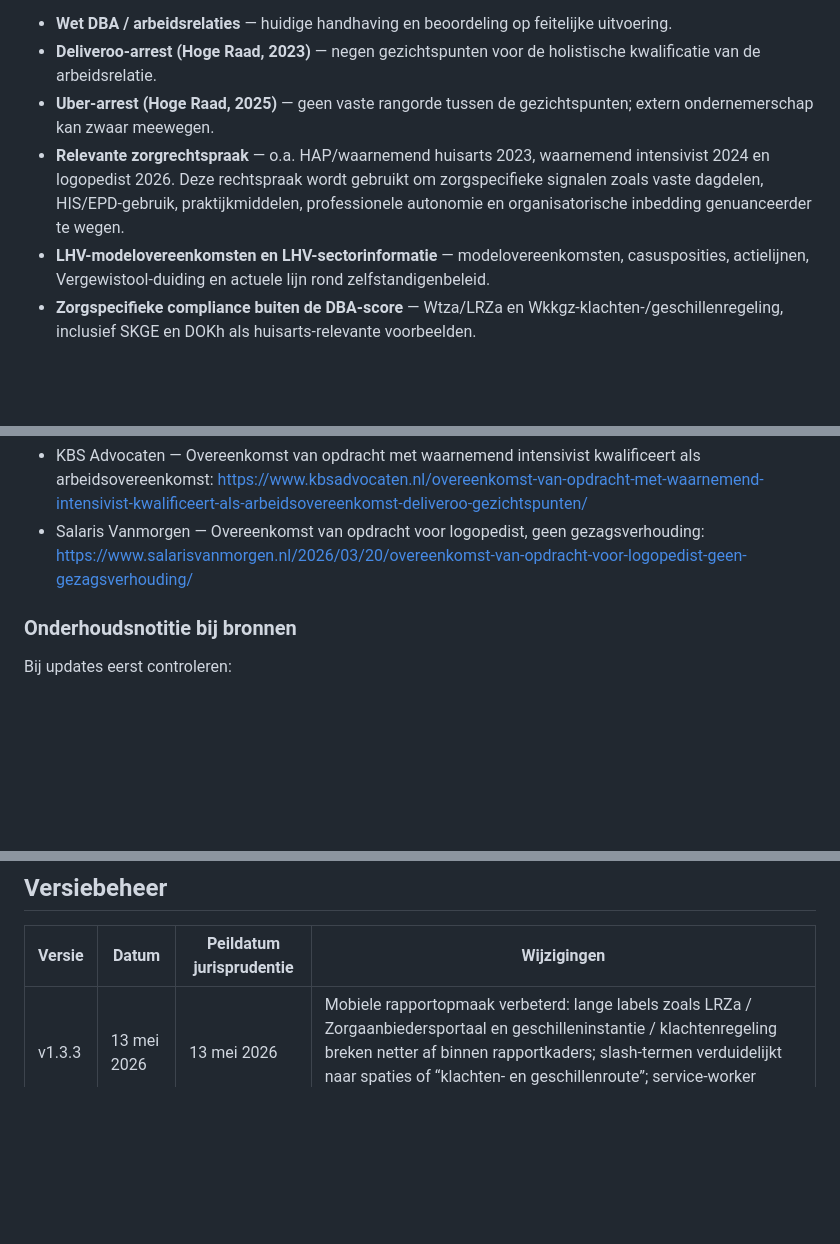
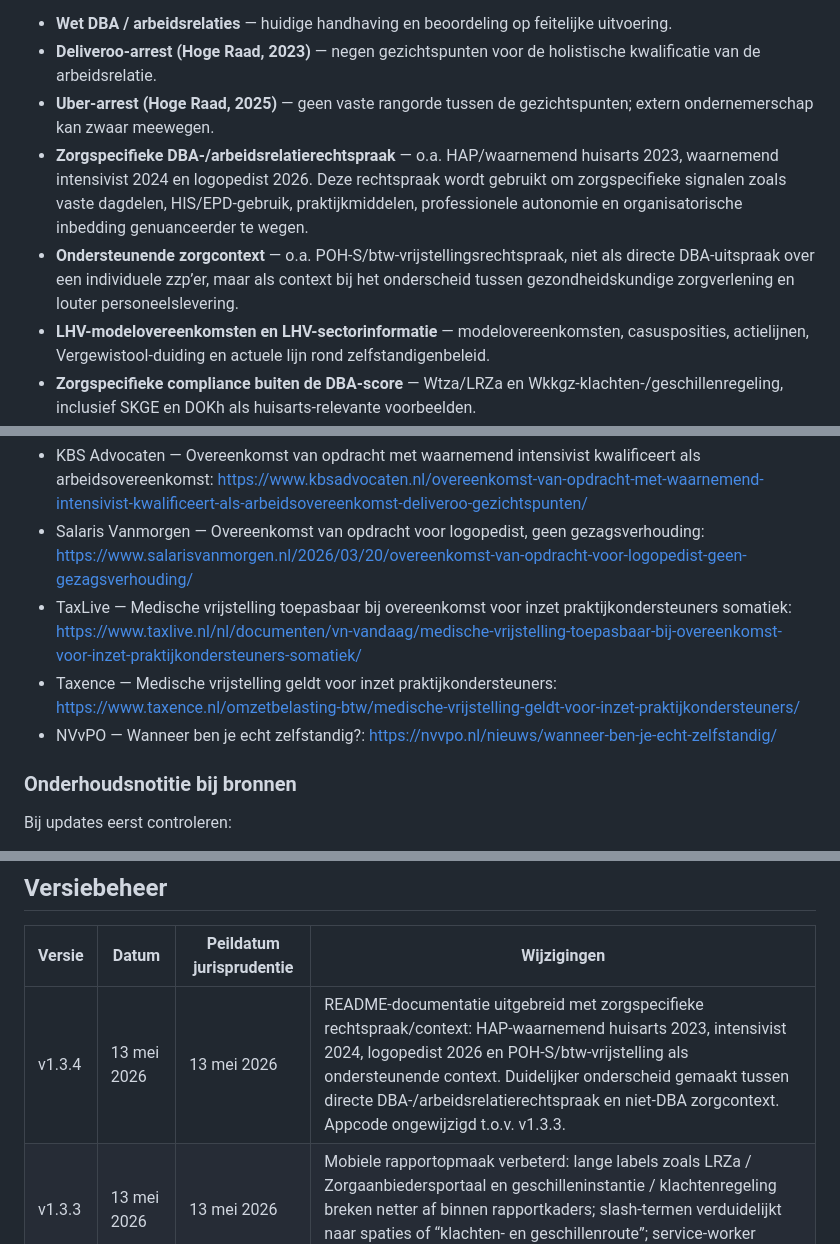
Before and after one commit to NickPhysIX/Huisarts-zzp-risicoscan, a Markdown page: README.md, 3 parts joined by grey strips. Rendered like a GitHub page; blank space fills up the shorter version.

```diff
--- a/README.md
+++ b/README.md
@@ -19,7 +19,8 @@ De DBA-scan bestaat uit 18-20 vragen (afhankelijk van type opdracht) en is nadru
 - **Wet DBA / arbeidsrelaties** — huidige handhaving en beoordeling op feitelijke uitvoering.
 - **Deliveroo-arrest (Hoge Raad, 2023)** — negen gezichtspunten voor de holistische kwalificatie van de arbeidsrelatie.
 - **Uber-arrest (Hoge Raad, 2025)** — geen vaste rangorde tussen de gezichtspunten; extern ondernemerschap kan zwaar meewegen.
-- **Relevante zorgrechtspraak** — o.a. HAP/waarnemend huisarts 2023, waarnemend intensivist 2024 en logopedist 2026. Deze rechtspraak wordt gebruikt om zorgspecifieke signalen zoals vaste dagdelen, HIS/EPD-gebruik, praktijkmiddelen, professionele autonomie en organisatorische inbedding genuanceerder te wegen.
+- **Zorgspecifieke DBA-/arbeidsrelatierechtspraak** — o.a. HAP/waarnemend huisarts 2023, waarnemend intensivist 2024 en logopedist 2026. Deze rechtspraak wordt gebruikt om zorgspecifieke signalen zoals vaste dagdelen, HIS/EPD-gebruik, praktijkmiddelen, professionele autonomie en organisatorische inbedding genuanceerder te wegen.
+- **Ondersteunende zorgcontext** — o.a. POH-S/btw-vrijstellingsrechtspraak, niet als directe DBA-uitspraak over een individuele zzp’er, maar als context bij het onderscheid tussen gezondheidskundige zorgverlening en louter personeelslevering.
 - **LHV-modelovereenkomsten en LHV-sectorinformatie** — modelovereenkomsten, casusposities, actielijnen, Vergewistool-duiding en actuele lijn rond zelfstandigenbeleid.
 - **Zorgspecifieke compliance buiten de DBA-score** — Wtza/LRZa en Wkkgz-klachten-/geschillenregeling, inclusief SKGE en DOKh als huisarts-relevante voorbeelden.
 
@@ -159,6 +177,9 @@ Secundaire bronnen zijn bruikbaar voor interpretatie en onderhoud, maar zijn gee
 - KVDL — Rechtbank: waarnemend medisch specialist is schijnzelfstandige: https://kvdl.com/artikelen/rechtbank-waarnemend-medisch-specialist-is-schijnzelfstandige
 - KBS Advocaten — Overeenkomst van opdracht met waarnemend intensivist kwalificeert als arbeidsovereenkomst: https://www.kbsadvocaten.nl/overeenkomst-van-opdracht-met-waarnemend-intensivist-kwalificeert-als-arbeidsovereenkomst-deliveroo-gezichtspunten/
 - Salaris Vanmorgen — Overeenkomst van opdracht voor logopedist, geen gezagsverhouding: https://www.salarisvanmorgen.nl/2026/03/20/overeenkomst-van-opdracht-voor-logopedist-geen-gezagsverhouding/
+- TaxLive — Medische vrijstelling toepasbaar bij overeenkomst voor inzet praktijkondersteuners somatiek: https://www.taxlive.nl/nl/documenten/vn-vandaag/medische-vrijstelling-toepasbaar-bij-overeenkomst-voor-inzet-praktijkondersteuners-somatiek/
+- Taxence — Medische vrijstelling geldt voor inzet praktijkondersteuners: https://www.taxence.nl/omzetbelasting-btw/medische-vrijstelling-geldt-voor-inzet-praktijkondersteuners/
+- NVvPO — Wanneer ben je echt zelfstandig?: https://nvvpo.nl/nieuws/wanneer-ben-je-echt-zelfstandig/
 
 ### Onderhoudsnotitie bij bronnen
 
@@ -173,6 +194,7 @@ Bij updates eerst controleren:
 
 | Versie | Datum | Peildatum jurisprudentie | Wijzigingen |
 |--------|-------|--------------------------|-------------|
+| v1.3.4 | 13 mei 2026 | 13 mei 2026 | README-documentatie uitgebreid met zorgspecifieke rechtspraak/context: HAP-waarnemend huisarts 2023, intensivist 2024, logopedist 2026 en POH-S/btw-vrijstelling als ondersteunende context. Duidelijker onderscheid gemaakt tussen directe DBA-/arbeidsrelatierechtspraak en niet-DBA zorgcontext. Appcode ongewijzigd t.o.v. v1.3.3. |
 | v1.3.3 | 13 mei 2026 | 13 mei 2026 | Mobiele rapportopmaak verbeterd: lange labels zoals LRZa / Zorgaanbiedersportaal en geschilleninstantie / klachtenregeling breken netter af binnen rapportkaders; slash-termen verduidelijkt naar spaties of “klachten- en geschillenroute”; service-worker cacheversie bijgewerkt. |
 | v1.3.2 | 13 mei 2026 | 13 mei 2026 | README-scope aangescherpt: openingssamenvatting maakt expliciet dat de tool naast Uber/Deliveroo/LHV ook relevante zorgrechtspraak, LHV-sectorinformatie en zorgspecifieke compliancebronnen gebruikt. Appcode ongewijzigd t.o.v. v1.3. |
 | v1.3.1 | 13 mei 2026 | 13 mei 2026 | README/documentatie bijgewerkt naar v1.3-status; uitgebreid referentieblok toegevoegd met primaire bronnen, LHV-sectorinformatie, Wkkgz/SKGE/DOKh en relevante jurisprudentie. Appcode ongewijzigd t.o.v. v1.3. |
```
Also changed, not shown: other parts of README.md (+30 -5 lines).
